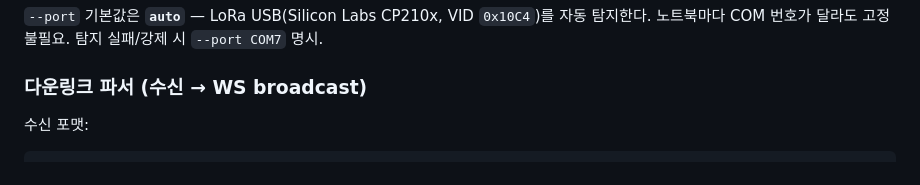
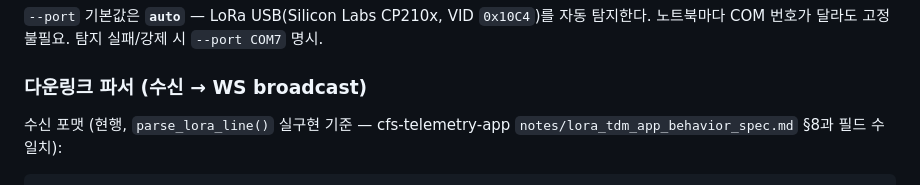
Before and after one commit to sondonghan20221993/openMCT, a Markdown page: openmct_bridge_notes.md, the part around one of its changes. Rendered like a GitHub page.

````diff
--- a/openmct_bridge_notes.md
+++ b/openmct_bridge_notes.md
@@ -30,6 +31,7 @@ python fc_serial_ws_server.py --baud 57600 --http-port 8082
 
 ### 다운링크 파서 (수신 → WS broadcast)
 
-수신 포맷:
+수신 포맷 (현행, `parse_lora_line()` 실구현 기준 — cfs-telemetry-app
+`notes/lora_tdm_app_behavior_spec.md` §8과 필드 수 일치):
 
 ```
````
Also changed, not shown: other parts of openmct_bridge_notes.md (+40 -6 lines), README.md (+31 -9 lines), notes/LORA_TDM_DESIGN_SPECIFICATION.md (+12 -4 lines).
